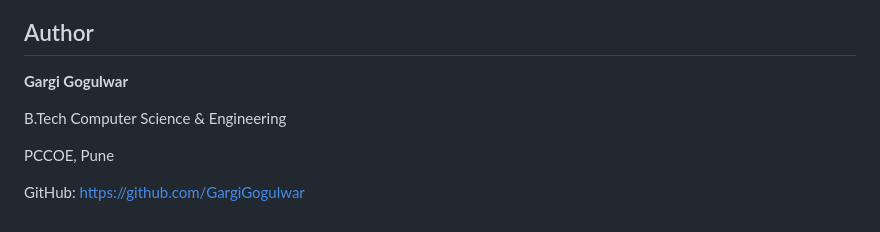
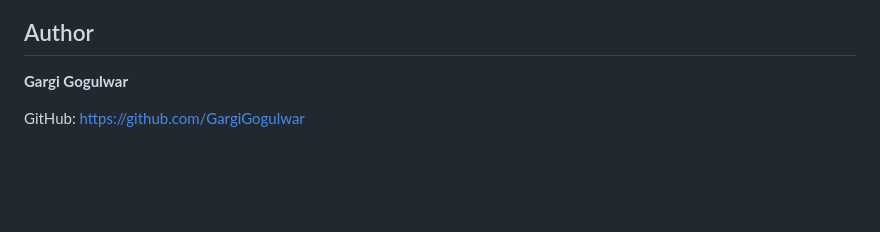
Before and after one commit to GargiGogulwar/aws-3-tier-web-hosting, a Markdown page: README.md, the part around the change. Rendered like a GitHub page; blank space fills up the shorter version.

Commit message:
Update README with project details and structure

```diff
--- a/README.md
+++ b/README.md
@@ -173,8 +173,4 @@ Amazon RDS could not be configured due to AWS Free Plan limitations. However, th
 
 **Gargi Gogulwar**
 
-B.Tech Computer Science & Engineering
-
-PCCOE, Pune
-
 GitHub: https://github.com/GargiGogulwar
```
